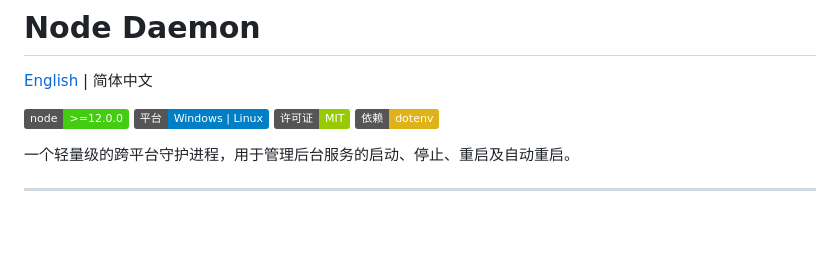
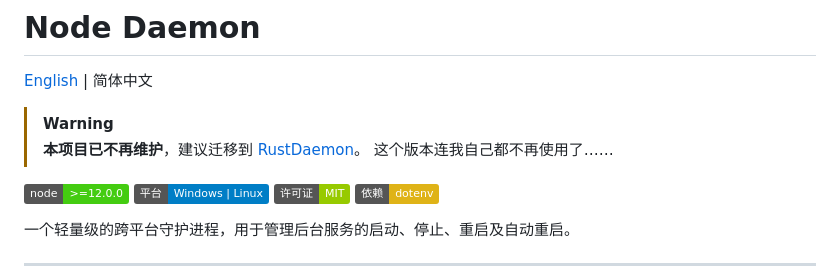
Before and after one commit to BlueShadow323/NodeDaemon, a Markdown page: README_CN.md, the part around the change. Drawn GitHub-style; badges without logos; blank space fills up the shorter version.

```diff
--- a/README_CN.md
+++ b/README_CN.md
@@ -1,6 +1,10 @@
 # Node Daemon
 
 [English](./README.md) | 简体中文
+
+> [!WARNING]
+> **本项目已不再维护**，建议迁移到 [RustDaemon](https://github.com/BlueShadow323/RustDaemon)。
+> 这个版本连我自己都不再使用了……
 
 <p>
   <img src="https://img.shields.io/badge/node-%3E%3D12.0.0-brightgreen" alt="Node 版本" />
```
Also changed, not shown: README.md (+4 -0 lines).
